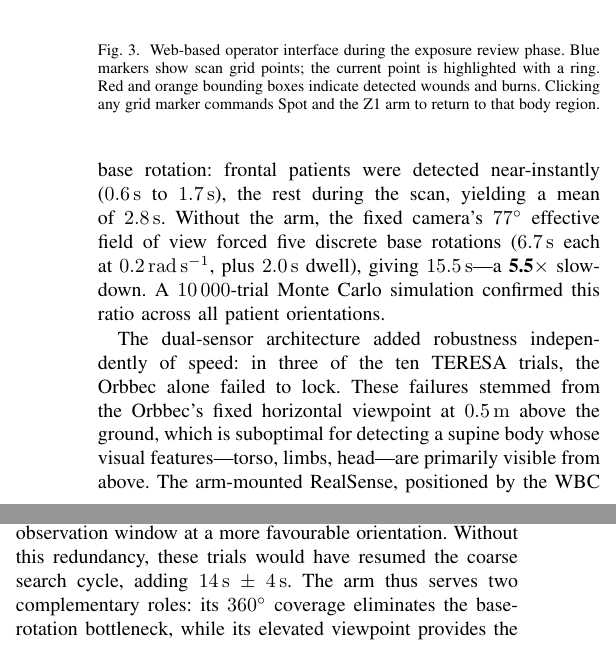
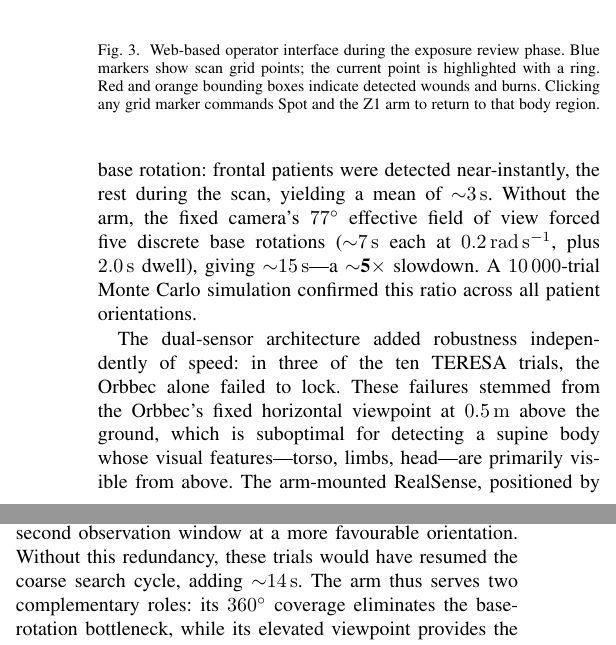
Before and after one commit to AndreaDan99/TERESA_ws, a LaTeX paper (TERESA_RAL/TERESA.tex, which reads TERESA_RAL/sections/experimental_results.tex): two parts of the columns of page 6 of 9, joined at a grey line, cut so that both start at the same text. Compiled offline with pdfLaTeX.

Commit message:
docs(TERESA_RAL): use ~ for approximate numbers (~3s, ~15s, ~5x, ~14s)

```diff
--- a/TERESA_RAL/sections/experimental_results.tex
+++ b/TERESA_RAL/sections/experimental_results.tex
@@ -53,13 +53,13 @@ time to Orbbec posture confidence $\geq$ \num{0.70}.
 
 With the arm's seven scanning poses providing full \SI{360}{\degree} coverage
 from a single base position, \ac{TERESA} required no base rotation: frontal
-patients were detected near-instantly (\SIrange{0.6}{1.7}{\second}), the rest
-during the scan, yielding a mean of \SI{2.8}{\second}. Without the arm, the
-fixed camera's \SI{77}{\degree} effective field of view forced five discrete
-base rotations (\SI{6.7}{\second} each at \SI{0.2}{\radian\per\second}, plus
-\SI{2.0}{\second} dwell), giving \SI{15.5}{\second}---a \textbf{5.5}$\times$
-slowdown. A \num{10000}-trial Monte Carlo simulation confirmed this ratio across
-all patient orientations.
+patients were detected near-instantly, the rest during the scan, yielding a
+mean of $\sim$\SI{3}{\second}. Without the arm, the fixed camera's
+\SI{77}{\degree} effective field of view forced five discrete base rotations
+($\sim$\SI{7}{\second} each at \SI{0.2}{\radian\per\second}, plus
+\SI{2.0}{\second} dwell), giving $\sim$\SI{15}{\second}---a
+$\sim$\textbf{5}$\times$ slowdown. A \num{10000}-trial Monte Carlo simulation
+confirmed this ratio across all patient orientations.
 
 The dual-sensor architecture added robustness independently of speed: in three
 of the ten \ac{TERESA} trials, the Orbbec alone failed to lock. These failures
@@ -71,10 +71,10 @@ to observe the scene from an elevated angle, detected partial torso keypoints
 in these cases and guided the base toward the body, giving the Orbbec a second
 observation window at a more favourable orientation. Without this redundancy,
 these trials would have resumed the coarse search cycle, adding
-\SI{14}{\second}~$\pm$~\SI{4}{\second}. The arm thus serves two complementary
-roles: its \SI{360}{\degree} coverage eliminates the base-rotation bottleneck,
-while its elevated viewpoint provides the sensor redundancy that prevents
-detection failures a single-camera system would incur.
+$\sim$\SI{14}{\second}. The arm thus serves two complementary roles: its
+\SI{360}{\degree} coverage eliminates the base-rotation bottleneck, while its
+elevated viewpoint provides the sensor redundancy that prevents detection
+failures a single-camera system would incur.
 
 \subsection{End-to-End Mission Performance}
 
```
